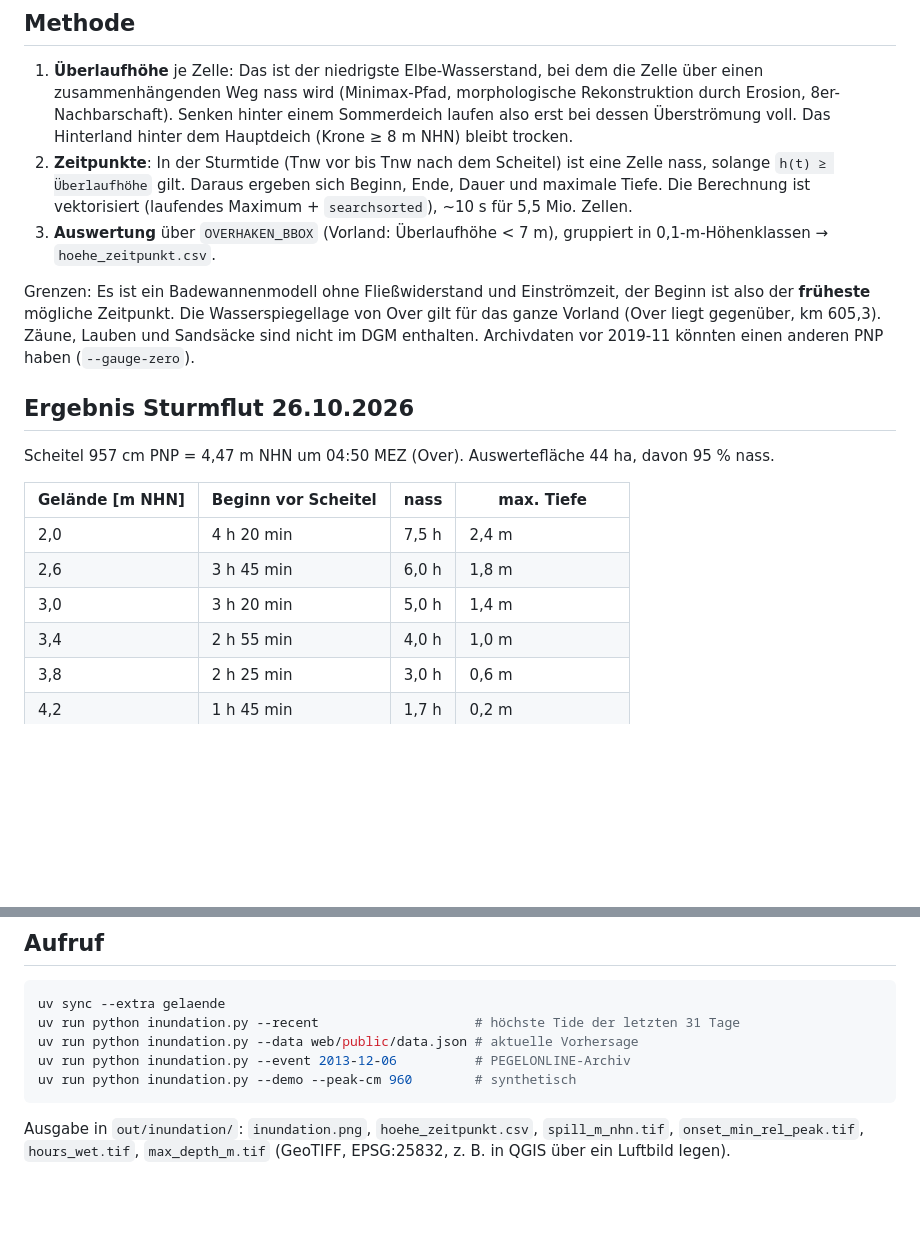
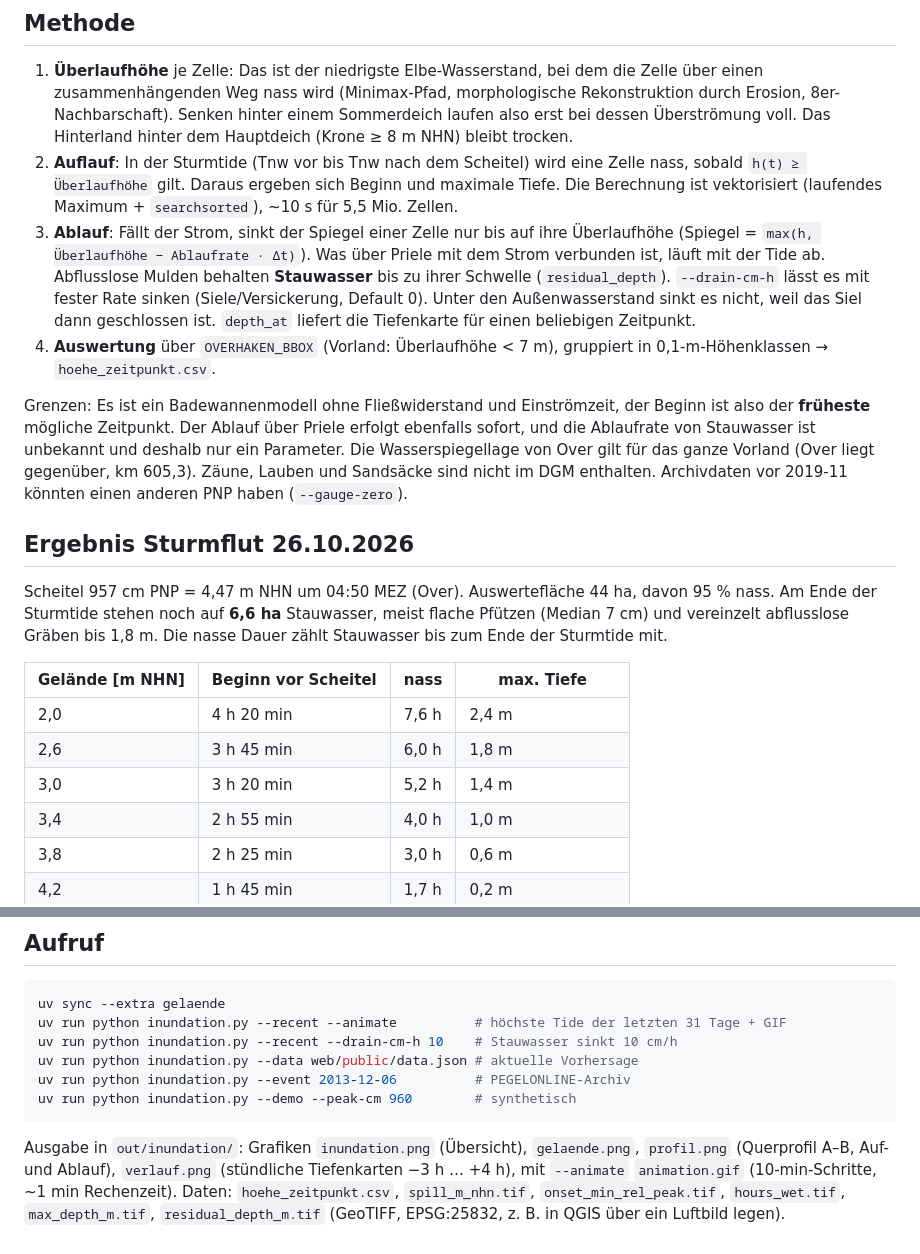
Before and after one commit to aaronspring/wasserstandvorhersage_overwerder, a Markdown page: docs/INUNDATION.md, 2 parts joined by grey strips. Rendered like a GitHub page; blank space fills up the shorter version.

````diff
--- a/docs/INUNDATION.md
+++ b/docs/INUNDATION.md
@@ -32,15 +38,25 @@ Fallstricke im DGM1:
    morphologische Rekonstruktion durch Erosion, 8er-Nachbarschaft). Senken
    hinter einem Sommerdeich laufen also erst bei dessen Überströmung voll.
    Das Hinterland hinter dem Hauptdeich (Krone ≥ 8 m NHN) bleibt trocken.
-2. **Zeitpunkte**: In der Sturmtide (Tnw vor bis Tnw nach dem Scheitel) ist
-   eine Zelle nass, solange `h(t) ≥ Überlaufhöhe` gilt. Daraus ergeben sich
-   Beginn, Ende, Dauer und maximale Tiefe. Die Berechnung ist vektorisiert
-   (laufendes Maximum + `searchsorted`), ~10 s für 5,5 Mio. Zellen.
-3. **Auswertung** über `OVERHAKEN_BBOX` (Vorland: Überlaufhöhe < 7 m),
+2. **Auflauf**: In der Sturmtide (Tnw vor bis Tnw nach dem Scheitel) wird
+   eine Zelle nass, sobald `h(t) ≥ Überlaufhöhe` gilt. Daraus ergeben sich
+   Beginn und maximale Tiefe. Die Berechnung ist vektorisiert (laufendes
+   Maximum + `searchsorted`), ~10 s für 5,5 Mio. Zellen.
+3. **Ablauf**: Fällt der Strom, sinkt der Spiegel einer Zelle nur bis auf ihre
+   Überlaufhöhe (Spiegel = `max(h, Überlaufhöhe − Ablaufrate · Δt)`). Was über
+   Priele mit dem Strom verbunden ist, läuft mit der Tide ab. Abflusslose
+   Mulden behalten **Stauwasser** bis zu ihrer Schwelle (`residual_depth`).
+   `--drain-cm-h` lässt es mit fester Rate sinken (Siele/Versickerung,
+   Default 0). Unter den Außenwasserstand sinkt es nicht, weil das Siel dann
+   geschlossen ist. `depth_at` liefert die Tiefenkarte für einen beliebigen
+   Zeitpunkt.
+4. **Auswertung** über `OVERHAKEN_BBOX` (Vorland: Überlaufhöhe < 7 m),
    gruppiert in 0,1-m-Höhenklassen → `hoehe_zeitpunkt.csv`.
 
 Grenzen: Es ist ein Badewannenmodell ohne Fließwiderstand und Einströmzeit, der
-Beginn ist also der **früheste** mögliche Zeitpunkt. Die Wasserspiegellage
+Beginn ist also der **früheste** mögliche Zeitpunkt. Der Ablauf über Priele
+erfolgt ebenfalls sofort, und die Ablaufrate von Stauwasser ist unbekannt und
+deshalb nur ein Parameter. Die Wasserspiegellage
 von Over gilt für das ganze Vorland (Over liegt gegenüber, km 605,3). Zäune,
 Lauben und Sandsäcke sind nicht im DGM enthalten. Archivdaten vor 2019-11
 könnten einen anderen PNP haben (`--gauge-zero`).
@@ -48,13 +64,15 @@ könnten einen anderen PNP haben (`--gauge-zero`).
 ## Ergebnis Sturmflut 26.10.2026
 
 Scheitel 957 cm PNP = 4,47 m NHN um 04:50 MEZ (Over). Auswertefläche 44 ha,
-davon 95 % nass.
+davon 95 % nass. Am Ende der Sturmtide stehen noch auf **6,6 ha** Stauwasser,
+meist flache Pfützen (Median 7 cm) und vereinzelt abflusslose Gräben bis
+1,8 m. Die nasse Dauer zählt Stauwasser bis zum Ende der Sturmtide mit.
 
 | Gelände [m NHN] | Beginn vor Scheitel | nass | max. Tiefe |
 |---|---|---|---|
-| 2,0 | 4 h 20 min | 7,5 h | 2,4 m |
+| 2,0 | 4 h 20 min | 7,6 h | 2,4 m |
 | 2,6 | 3 h 45 min | 6,0 h | 1,8 m |
-| 3,0 | 3 h 20 min | 5,0 h | 1,4 m |
+| 3,0 | 3 h 20 min | 5,2 h | 1,4 m |
 | 3,4 | 2 h 55 min | 4,0 h | 1,0 m |
 | 3,8 | 2 h 25 min | 3,0 h | 0,6 m |
 | 4,2 | 1 h 45 min | 1,7 h | 0,2 m |
@@ -71,12 +89,17 @@ liegt die Marke „Wasser auf dem Gelände“ (834 cm am Pegel Over) bei
 
 ```bash
 uv sync --extra gelaende
-uv run python inundation.py --recent                    # höchste Tide der letzten 31 Tage
+uv run python inundation.py --recent --animate          # höchste Tide der letzten 31 Tage + GIF
+uv run python inundation.py --recent --drain-cm-h 10    # Stauwasser sinkt 10 cm/h
 uv run python inundation.py --data web/public/data.json # aktuelle Vorhersage
 uv run python inundation.py --event 2013-12-06          # PEGELONLINE-Archiv
 uv run python inundation.py --demo --peak-cm 960        # synthetisch
 ```
 
-Ausgabe in `out/inundation/`: `inundation.png`, `hoehe_zeitpunkt.csv`,
-`spill_m_nhn.tif`, `onset_min_rel_peak.tif`, `hours_wet.tif`, `max_depth_m.tif`
+Ausgabe in `out/inundation/`: Grafiken `inundation.png` (Übersicht),
+`gelaende.png`, `profil.png` (Querprofil A–B, Auf- und Ablauf), `verlauf.png`
+(stündliche Tiefenkarten −3 h … +4 h), mit `--animate` `animation.gif`
+(10-min-Schritte, ~1 min Rechenzeit). Daten: `hoehe_zeitpunkt.csv`,
+`spill_m_nhn.tif`, `onset_min_rel_peak.tif`, `hours_wet.tif`, `max_depth_m.tif`,
+`residual_depth_m.tif`
 (GeoTIFF, EPSG:25832, z. B. in QGIS über ein Luftbild legen).
````
Also changed, not shown: other parts of docs/INUNDATION.md (+6 -0 lines), AGENTS.md (+5 -2 lines), docs/inundation_gelaende.png (added), docs/inundation_overhaken_2026-10-26.png, docs/inundation_profil_2026-10-26.png (added), docs/inundation_verlauf_2026-10-26.png (added), 5 other files.
